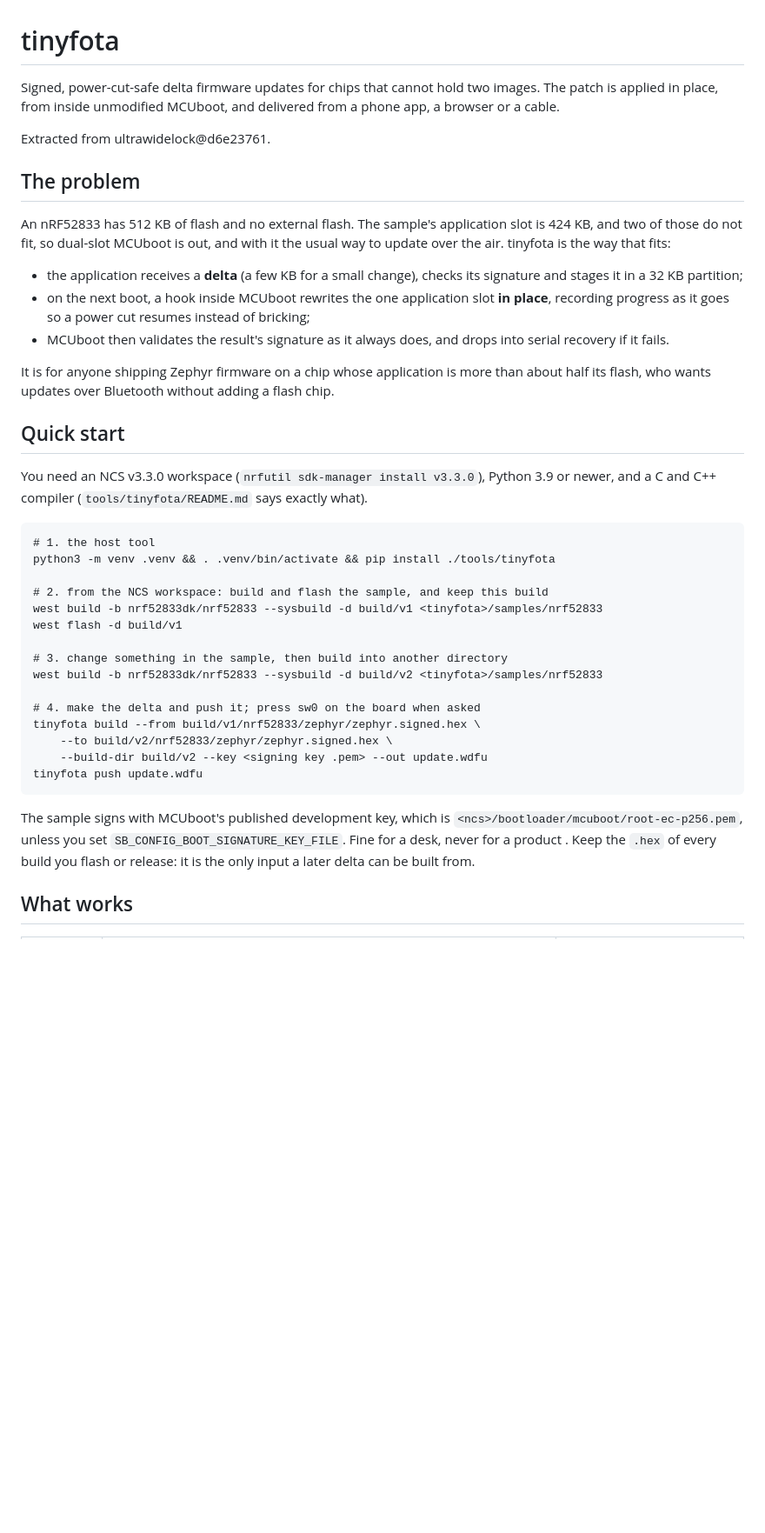
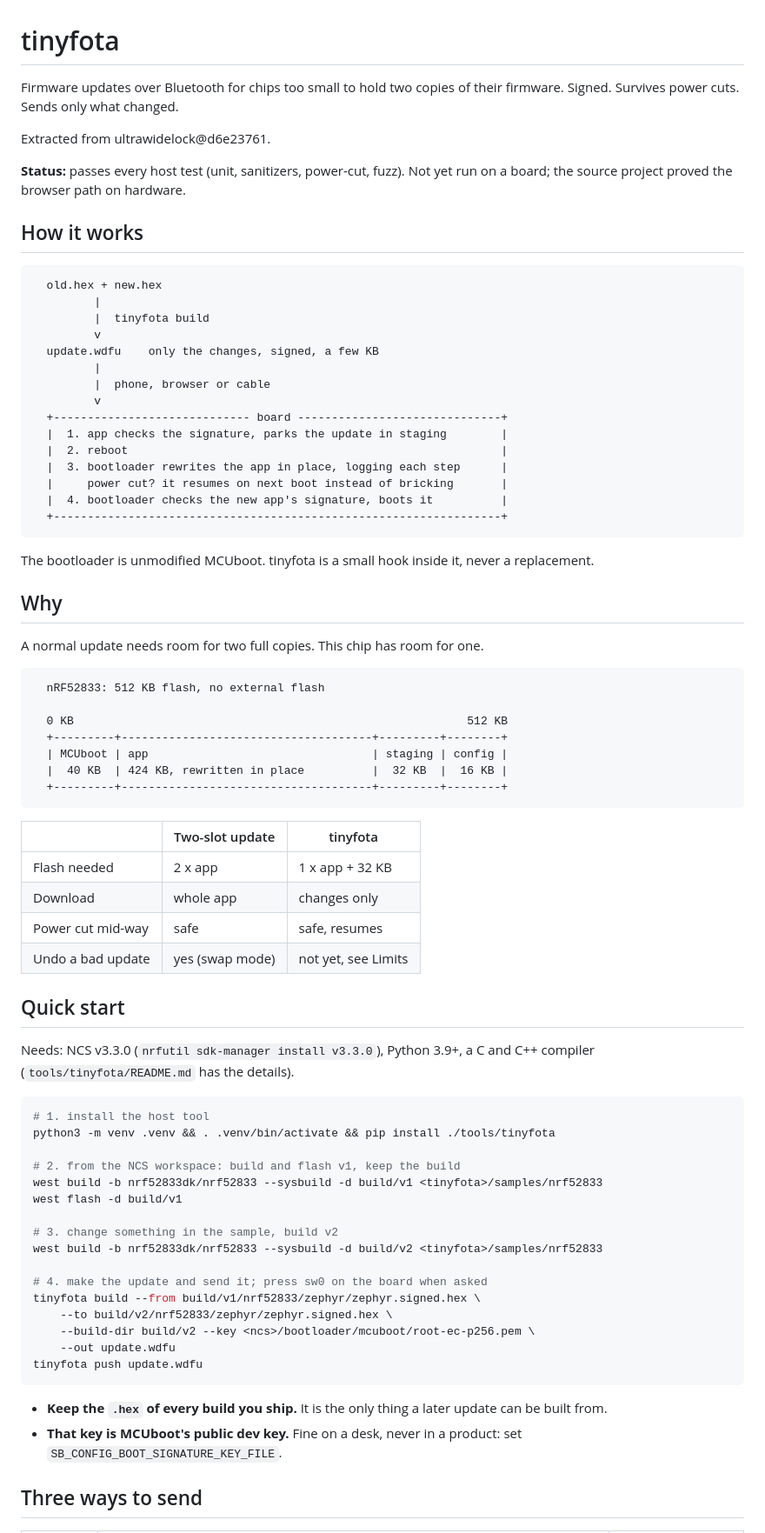
Before and after one commit to ultrawidelock/tinyfota, a Markdown page: README.md, the part around one of its changes. Shown at 87% size. Drawn GitHub-style; blank space fills up the shorter version.

Commit message:
README: shorter, with ASCII diagrams and tables

````diff
--- a/README.md
+++ b/README.md
@@ -2,59 +2,86 @@
 
 # tinyfota
 
-Signed, power-cut-safe delta firmware updates for chips that cannot hold two
-images. The patch is applied in place, from inside unmodified MCUboot, and
-delivered from a phone app, a browser or a cable.
+Firmware updates over Bluetooth for chips too small to hold two copies of
+their firmware. Signed. Survives power cuts. Sends only what changed.
 
 Extracted from ultrawidelock@d6e23761.
 
-## The problem
+**Status:** passes every host test (unit, sanitizers, power-cut, fuzz). Not
+yet run on a board; the source project proved the browser path on hardware.
 
-An nRF52833 has 512 KB of flash and no external flash. The sample's
-application slot is 424 KB, and two of those do not fit, so dual-slot MCUboot
-is out, and with it the usual way to update over the air. tinyfota is the way that fits:
+## How it works
 
-- the application receives a **delta** (a few KB for a small change), checks
-  its signature and stages it in a 32 KB partition;
-- on the next boot, a hook inside MCUboot rewrites the one application slot
-  **in place**, recording progress as it goes so a power cut resumes instead
-  of bricking;
-- MCUboot then validates the result's signature as it always does, and drops
-  into serial recovery if it fails.
+```
+  old.hex + new.hex
+         |
+         |  tinyfota build
+         v
+  update.wdfu    only the changes, signed, a few KB
+         |
+         |  phone, browser or cable
+         v
+  +----------------------------- board ------------------------------+
+  |  1. app checks the signature, parks the update in staging        |
+  |  2. reboot                                                       |
+  |  3. bootloader rewrites the app in place, logging each step      |
+  |     power cut? it resumes on next boot instead of bricking       |
+  |  4. bootloader checks the new app's signature, boots it          |
+  +------------------------------------------------------------------+
+```
 
-It is for anyone shipping Zephyr firmware on a chip whose application is more
-than about half its flash, who wants updates over Bluetooth without adding a
-flash chip.
+The bootloader is unmodified MCUboot. tinyfota is a small hook inside it, never
+a replacement.
+
+## Why
+
+A normal update needs room for two full copies. This chip has room for one.
+
+```
+  nRF52833: 512 KB flash, no external flash
+
+  0 KB                                                          512 KB
+  +---------+-------------------------------------+---------+--------+
+  | MCUboot | app                                 | staging | config |
+  |  40 KB  | 424 KB, rewritten in place          |  32 KB  |  16 KB |
+  +---------+-------------------------------------+---------+--------+
+```
+
+|                    | Two-slot update  | tinyfota            |
+|--------------------|------------------|---------------------|
+| Flash needed       | 2 x app          | 1 x app + 32 KB     |
+| Download           | whole app        | changes only        |
+| Power cut mid-way  | safe             | safe, resumes       |
+| Undo a bad update  | yes (swap mode)  | not yet, see Limits |
 
 ## Quick start
 
-You need an NCS v3.3.0 workspace (`nrfutil sdk-manager install v3.3.0`),
-Python 3.9 or newer, and a C and C++ compiler (`tools/tinyfota/README.md`
-says exactly what).
+Needs: NCS v3.3.0 (`nrfutil sdk-manager install v3.3.0`), Python 3.9+, a C
+and C++ compiler (`tools/tinyfota/README.md` has the details).
 
-```
-# 1. the host tool
+```sh
+# 1. install the host tool
 python3 -m venv .venv && . .venv/bin/activate && pip install ./tools/tinyfota
 
-# 2. from the NCS workspace: build and flash the sample, and keep this build
+# 2. from the NCS workspace: build and flash v1, keep the build
 west build -b nrf52833dk/nrf52833 --sysbuild -d build/v1 <tinyfota>/samples/nrf52833
 west flash -d build/v1
 
-# 3. change something in the sample, then build into another directory
+# 3. change something in the sample, build v2
 west build -b nrf52833dk/nrf52833 --sysbuild -d build/v2 <tinyfota>/samples/nrf52833
 
-# 4. make the delta and push it; press sw0 on the board when asked
+# 4. make the update and send it; press sw0 on the board when asked
 tinyfota build --from build/v1/nrf52833/zephyr/zephyr.signed.hex \
     --to build/v2/nrf52833/zephyr/zephyr.signed.hex \
-    --build-dir build/v2 --key <signing key .pem> --out update.wdfu
+    --build-dir build/v2 --key <ncs>/bootloader/mcuboot/root-ec-p256.pem \
+    --out update.wdfu
 tinyfota push update.wdfu
 ```
 
-The sample signs with MCUboot's published development key, which is
-`<ncs>/bootloader/mcuboot/root-ec-p256.pem`, unless you set
-`SB_CONFIG_BOOT_SIGNATURE_KEY_FILE`. Fine for a desk, never for a product
-               . Keep the `.hex` of every build you flash or release: it is
-the only input a later delta can be built from.
+- **Keep the `.hex` of every build you ship.** It is the only thing a later
+  update can be built from.
+- **That key is MCUboot's public dev key.** Fine on a desk, never in a
+  product: set `SB_CONFIG_BOOT_SIGNATURE_KEY_FILE`.
 
-## What works
+## Three ways to send
 
````
Also changed, not shown: other parts of README.md (+40 -79 lines).
